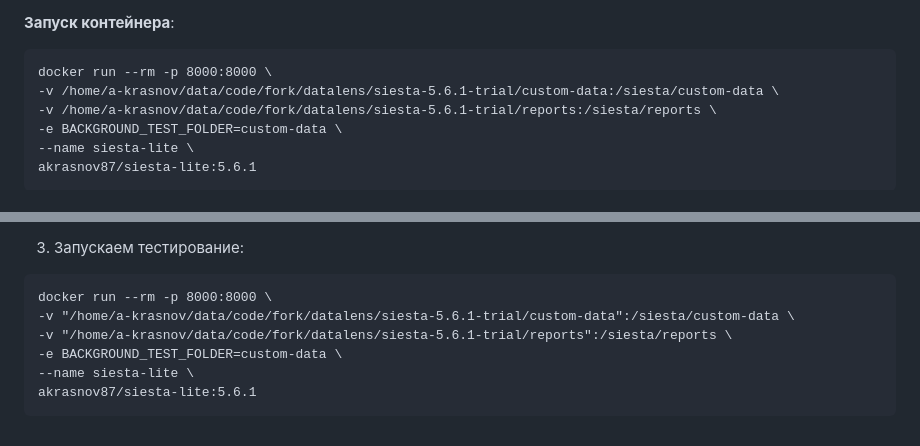
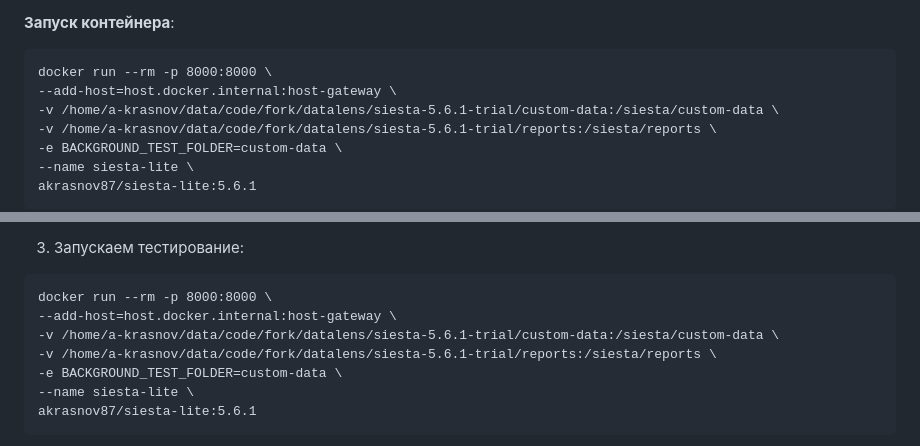
Before and after one commit to akrasnov87/datalens-siesta, a Markdown page: README.md, 2 parts joined by grey strips. GitHub-like rendering.

Commit message:
обновление описания

```diff
--- a/README.md
+++ b/README.md
@@ -174,6 +174,7 @@ __Примечание__: можно воспользоваться команд
 __Запуск контейнера__:
 <pre>
 docker run --rm -p 8000:8000 \
+--add-host=host.docker.internal:host-gateway \
 -v /home/a-krasnov/data/code/fork/datalens/siesta-5.6.1-trial/custom-data:/siesta/custom-data \
 -v /home/a-krasnov/data/code/fork/datalens/siesta-5.6.1-trial/reports:/siesta/reports \
 -e BACKGROUND_TEST_FOLDER=custom-data \
@@ -212,8 +213,9 @@ __Примечание__: тестирование должно быть зап
 3. Запускаем тестирование:
 <pre>
 docker run --rm -p 8000:8000 \
--v "/home/a-krasnov/data/code/fork/datalens/siesta-5.6.1-trial/custom-data":/siesta/custom-data \
--v "/home/a-krasnov/data/code/fork/datalens/siesta-5.6.1-trial/reports":/siesta/reports \
+--add-host=host.docker.internal:host-gateway \
+-v /home/a-krasnov/data/code/fork/datalens/siesta-5.6.1-trial/custom-data:/siesta/custom-data \
+-v /home/a-krasnov/data/code/fork/datalens/siesta-5.6.1-trial/reports:/siesta/reports \
 -e BACKGROUND_TEST_FOLDER=custom-data \
 --name siesta-lite \
 akrasnov87/siesta-lite:5.6.1
```
